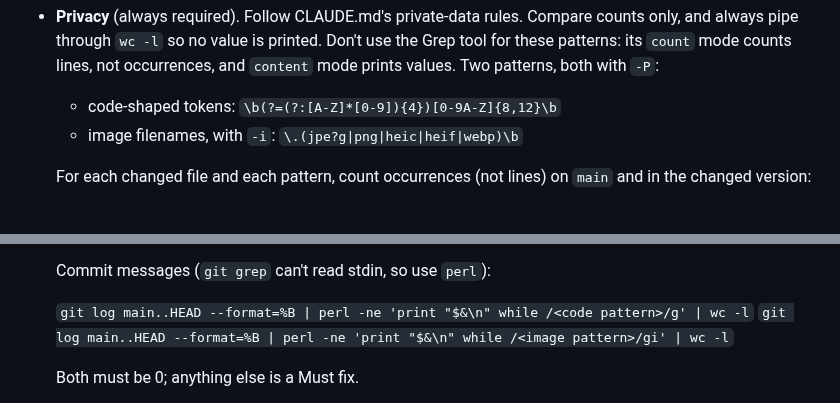
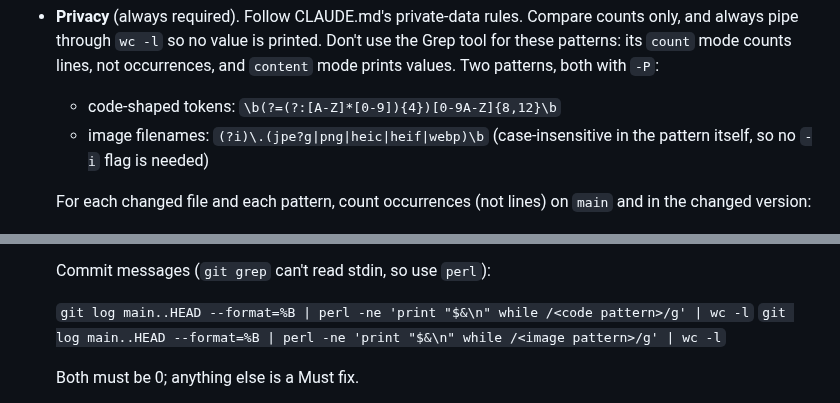
Before and after one commit to matthall8/street-garms-listing-tool, a Markdown page: .claude/agents/code-reviewer.md, 2 parts joined by grey strips. Rendered like a GitHub page.

Commit message:
fix: make the image pattern case-insensitive in the pattern itself

```diff
--- a/.claude/agents/code-reviewer.md
+++ b/.claude/agents/code-reviewer.md
@@ -58,7 +58,8 @@ This project:
   patterns, both with `-P`:
 
   - code-shaped tokens: `\b(?=(?:[A-Z]*[0-9]){4})[0-9A-Z]{8,12}\b`
-  - image filenames, with `-i`: `\.(jpe?g|png|heic|heif|webp)\b`
+  - image filenames: `(?i)\.(jpe?g|png|heic|heif|webp)\b` (case-insensitive
+    in the pattern itself, so no `-i` flag is needed)
 
   For each changed file and each pattern, count occurrences (not lines) on
   `main` and in the changed version:
@@ -83,7 +84,7 @@ This project:
   Commit messages (`git grep` can't read stdin, so use `perl`):
 
   `git log main..HEAD --format=%B | perl -ne 'print "$&\n" while /<code pattern>/g' | wc -l`
-  `git log main..HEAD --format=%B | perl -ne 'print "$&\n" while /<image pattern>/gi' | wc -l`
+  `git log main..HEAD --format=%B | perl -ne 'print "$&\n" while /<image pattern>/g' | wc -l`
 
   Both must be 0; anything else is a Must fix.
 
```
Also changed, not shown: CLAUDE.md (+2 -1 lines).
